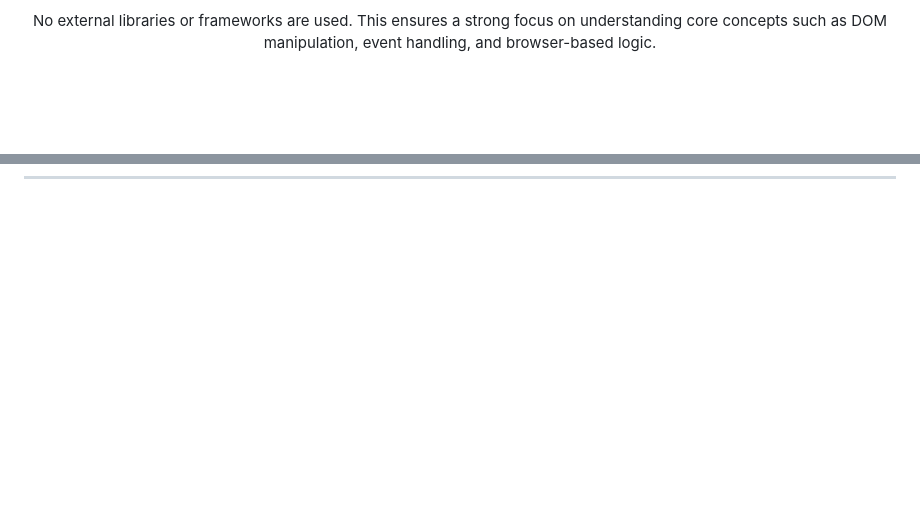
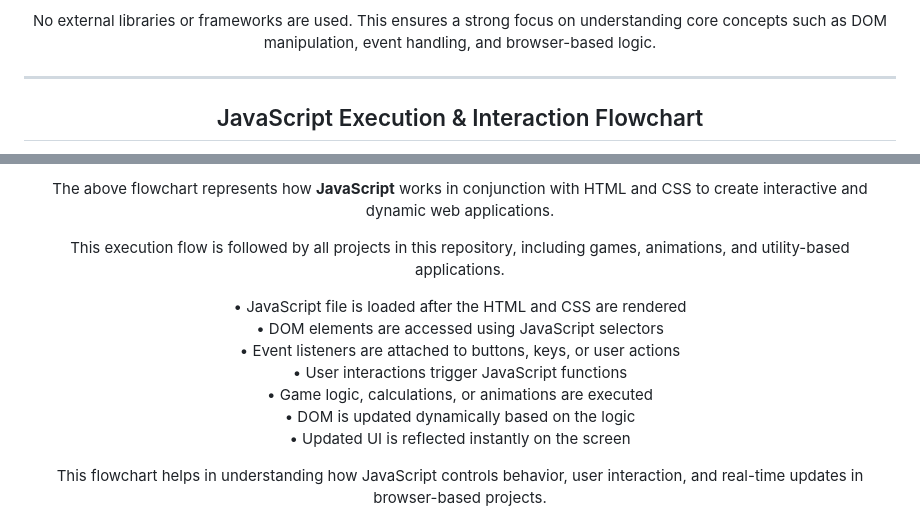
Before and after one commit to gavneet0030/HTML-CSS-JS-PROJECT, a Markdown page: README.md, 2 parts joined by grey strips. Rendered like a GitHub page; blank space fills up the shorter version.

Commit message:
Add JavaScript Execution Flowchart to README
Added a flowchart illustrating the JavaScript execution and interaction process with HTML and CSS.

```diff
--- a/README.md
+++ b/README.md
@@ -141,4 +141,5 @@ Interactive Games • Animations • Utility Applications
 
 
 
+<h2 align="center"> JavaScript Execution & Interaction Flowchart</h2>
 
@@ -145,5 +151,26 @@ Interactive Games • Animations • Utility Applications
 
+<p align="center">
+  The above flowchart represents how <b>JavaScript</b> works in conjunction
+  with HTML and CSS to create interactive and dynamic web applications.
+</p>
 
+<p align="center">
+  This execution flow is followed by all projects in this repository,
+  including games, animations, and utility-based applications.
+</p>
 
+<p align="center">
+  • JavaScript file is loaded after the HTML and CSS are rendered<br/>
+  • DOM elements are accessed using JavaScript selectors<br/>
+  • Event listeners are attached to buttons, keys, or user actions<br/>
+  • User interactions trigger JavaScript functions<br/>
+  • Game logic, calculations, or animations are executed<br/>
+  • DOM is updated dynamically based on the logic<br/>
+  • Updated UI is reflected instantly on the screen
+</p>
 
+<p align="center">
+  This flowchart helps in understanding how JavaScript controls behavior,
+  user interaction, and real-time updates in browser-based projects.
+</p>
 
```
Also changed, not shown: other parts of README.md (+6 -16 lines).
